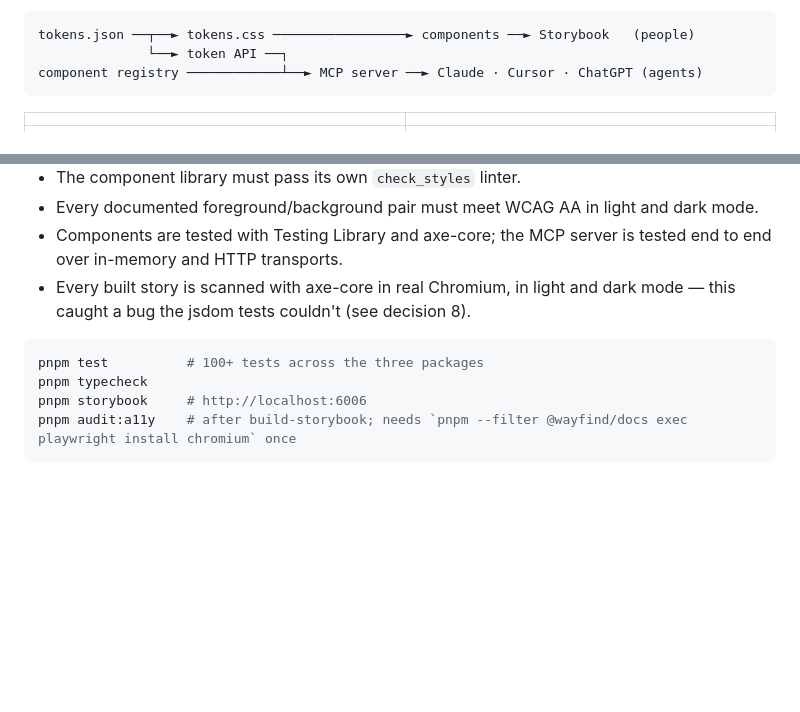
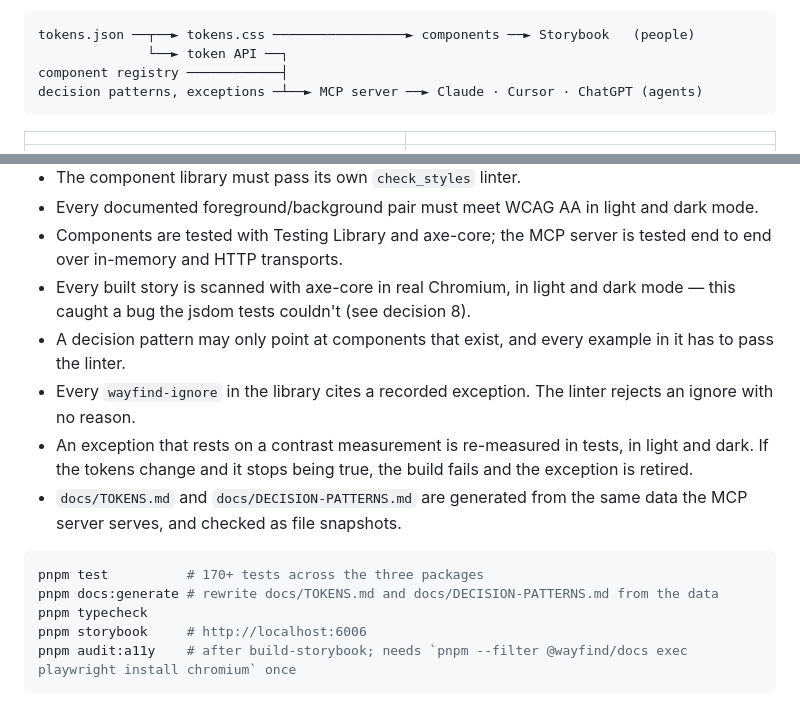
Before and after one commit to xuewei-j/wayfind-design-system, a Markdown page: README.md, 2 parts joined by grey strips. GitHub-like rendering; blank space fills up the shorter version.

````diff
--- a/README.md
+++ b/README.md
@@ -15,7 +15,8 @@ fixes — the code they write.
 ```
 tokens.json ──┬──► tokens.css ─────────────────► components ──► Storybook   (people)
               └──► token API ──┐
-component registry ────────────┴──► MCP server ──► Claude · Cursor · ChatGPT (agents)
+component registry ────────────┤
+decision patterns, exceptions ─┴──► MCP server ──► Claude · Cursor · ChatGPT (agents)
 ```
 
 | | |
@@ -106,9 +131,16 @@ The point of the project is that docs for people and docs for agents **can't dri
 - Components are tested with Testing Library and axe-core; the MCP server is tested end to end over in-memory and HTTP transports.
 - Every built story is scanned with axe-core in real Chromium, in light and dark mode — this caught a bug the jsdom tests
   couldn't (see decision 8).
+- A decision pattern may only point at components that exist, and every example in it has to pass the linter.
+- Every `wayfind-ignore` in the library cites a recorded exception. The linter rejects an ignore with no reason.
+- An exception that rests on a contrast measurement is re-measured in tests, in light and dark. If the tokens change and
+  it stops being true, the build fails and the exception is retired.
+- `docs/TOKENS.md` and `docs/DECISION-PATTERNS.md` are generated from the same data the MCP server serves, and checked
+  as file snapshots.
 
 ```bash
-pnpm test          # 100+ tests across the three packages
+pnpm test          # 170+ tests across the three packages
+pnpm docs:generate # rewrite docs/TOKENS.md and docs/DECISION-PATTERNS.md from the data
 pnpm typecheck
 pnpm storybook     # http://localhost:6006
 pnpm audit:a11y    # after build-storybook; needs `pnpm --filter @wayfind/docs exec playwright install chromium` once
````
Also changed, not shown: other parts of README.md (+41 -7 lines), docs/DECISION-PATTERNS.md (added, +478 -0 lines), docs/DECISIONS.md (+31 -1 lines), docs/TOKENS.md (added, +128 -0 lines), docs/images/decision-pattern.png (added), docs/images/exception-log.png (added), docs/images/token-tiers.png (added), 2 other files.
